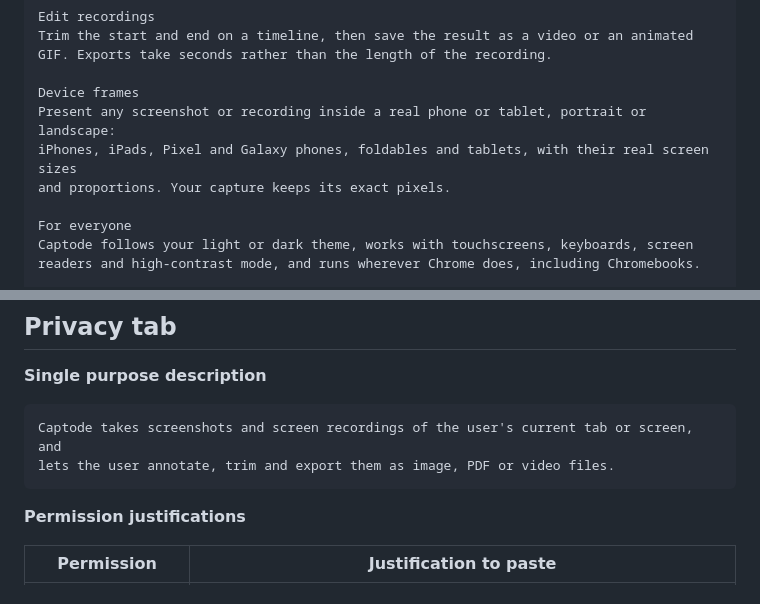
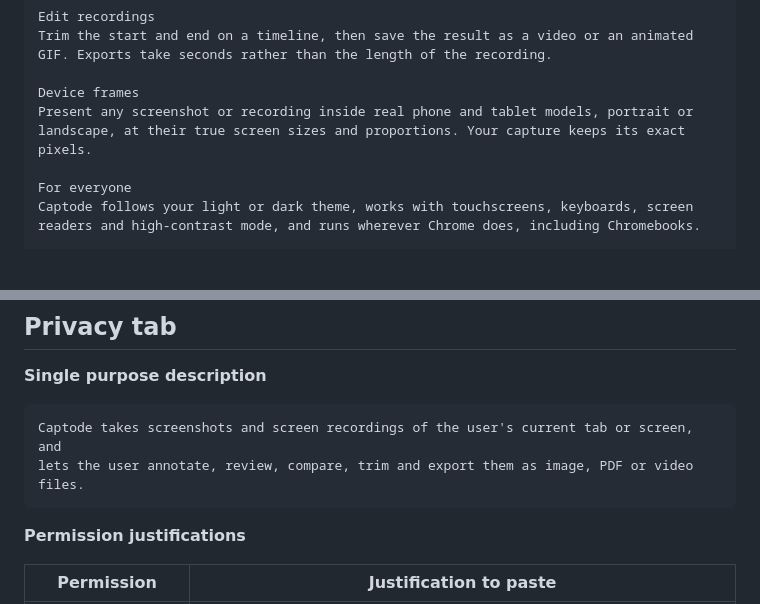
Before and after one commit to nevin/Captode, a Markdown page: store/listing.md, 2 parts joined by grey strips. Drawn GitHub-style; blank space fills up the shorter version.

Commit message:
Store listing: single purpose covers reviewing; describe device frames without listing brands

````diff
--- a/store/listing.md
+++ b/store/listing.md
@@ -73,9 +73,8 @@ Trim the start and end on a timeline, then save the result as a video or an anim
 GIF. Exports take seconds rather than the length of the recording.
 
 Device frames
-Present any screenshot or recording inside a real phone or tablet, portrait or landscape:
-iPhones, iPads, Pixel and Galaxy phones, foldables and tablets, with their real screen sizes
-and proportions. Your capture keeps its exact pixels.
+Present any screenshot or recording inside real phone and tablet models, portrait or
+landscape, at their true screen sizes and proportions. Your capture keeps its exact pixels.
 
 For everyone
 Captode follows your light or dark theme, works with touchscreens, keyboards, screen
@@ -118,7 +117,7 @@ Regenerate them after any interface or logo change: `npm run icons`, then `npm r
 
 ```
 Captode takes screenshots and screen recordings of the user's current tab or screen, and
-lets the user annotate, trim and export them as image, PDF or video files.
+lets the user annotate, review, compare, trim and export them as image, PDF or video files.
 ```
 
 **Permission justifications**
````
